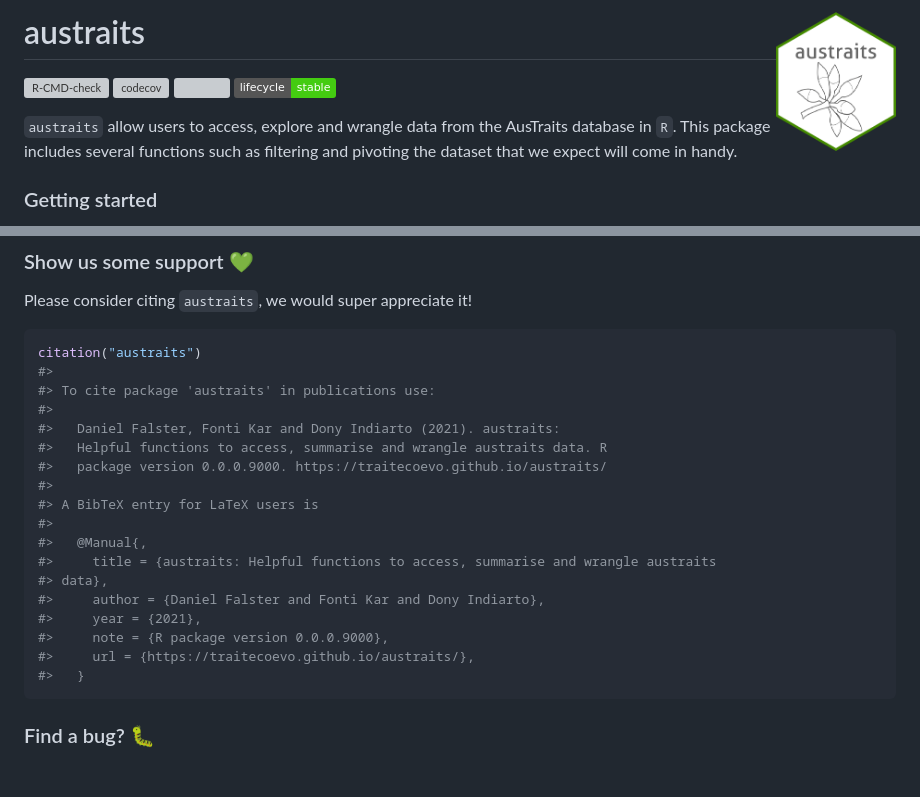
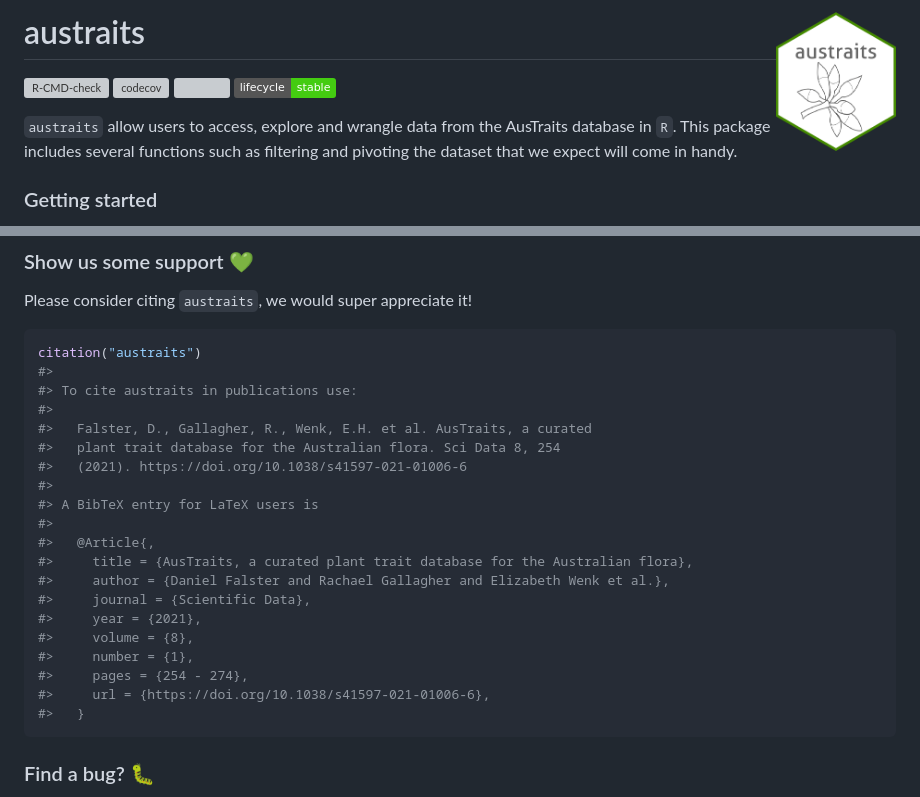
Before and after one commit to traitecoevo/traits.use, a Markdown page: README.md, 2 parts joined by grey strips. Drawn GitHub-style; pictures changed too: man/figures/hexlogo.png (added); badges without logos; blank space fills up the shorter version; grey boxes are pictures that could not be loaded.

````diff
--- a/README.md
+++ b/README.md
@@ -1,7 +1,7 @@
 
 <!-- README.md is generated from README.Rmd. Please edit that file -->
 
-# austraits <img src="inst/figures/hexlogo.png" align="right" alt="" width="120" />
+# austraits <img src="man/figures/hexlogo.png" align="right" alt="" width="120" />
 
 <!-- badges: start -->
 
@@ -52,21 +52,23 @@ Please consider citing `austraits`, we would super appreciate it!
 ``` r
 citation("austraits")
 #>
-#> To cite package 'austraits' in publications use:
+#> To cite austraits in publications use:
 #>
-#>   Daniel Falster, Fonti Kar and Dony Indiarto (2021). austraits:
-#>   Helpful functions to access, summarise and wrangle austraits data. R
-#>   package version 0.0.0.9000. https://traitecoevo.github.io/austraits/
+#>   Falster, D., Gallagher, R., Wenk, E.H. et al. AusTraits, a curated
+#>   plant trait database for the Australian flora. Sci Data 8, 254
+#>   (2021). https://doi.org/10.1038/s41597-021-01006-6
 #>
 #> A BibTeX entry for LaTeX users is
 #>
-#>   @Manual{,
-#>     title = {austraits: Helpful functions to access, summarise and wrangle austraits
-#> data},
-#>     author = {Daniel Falster and Fonti Kar and Dony Indiarto},
+#>   @Article{,
+#>     title = {AusTraits, a curated plant trait database for the Australian flora},
+#>     author = {Daniel Falster and Rachael Gallagher and Elizabeth Wenk et al.},
+#>     journal = {Scientific Data},
 #>     year = {2021},
-#>     note = {R package version 0.0.0.9000},
-#>     url = {https://traitecoevo.github.io/austraits/},
+#>     volume = {8},
+#>     number = {1},
+#>     pages = {254 - 274},
+#>     url = {https://doi.org/10.1038/s41597-021-01006-6},
 #>   }
 ```
 
````
Also changed, not shown: 2 other files.
